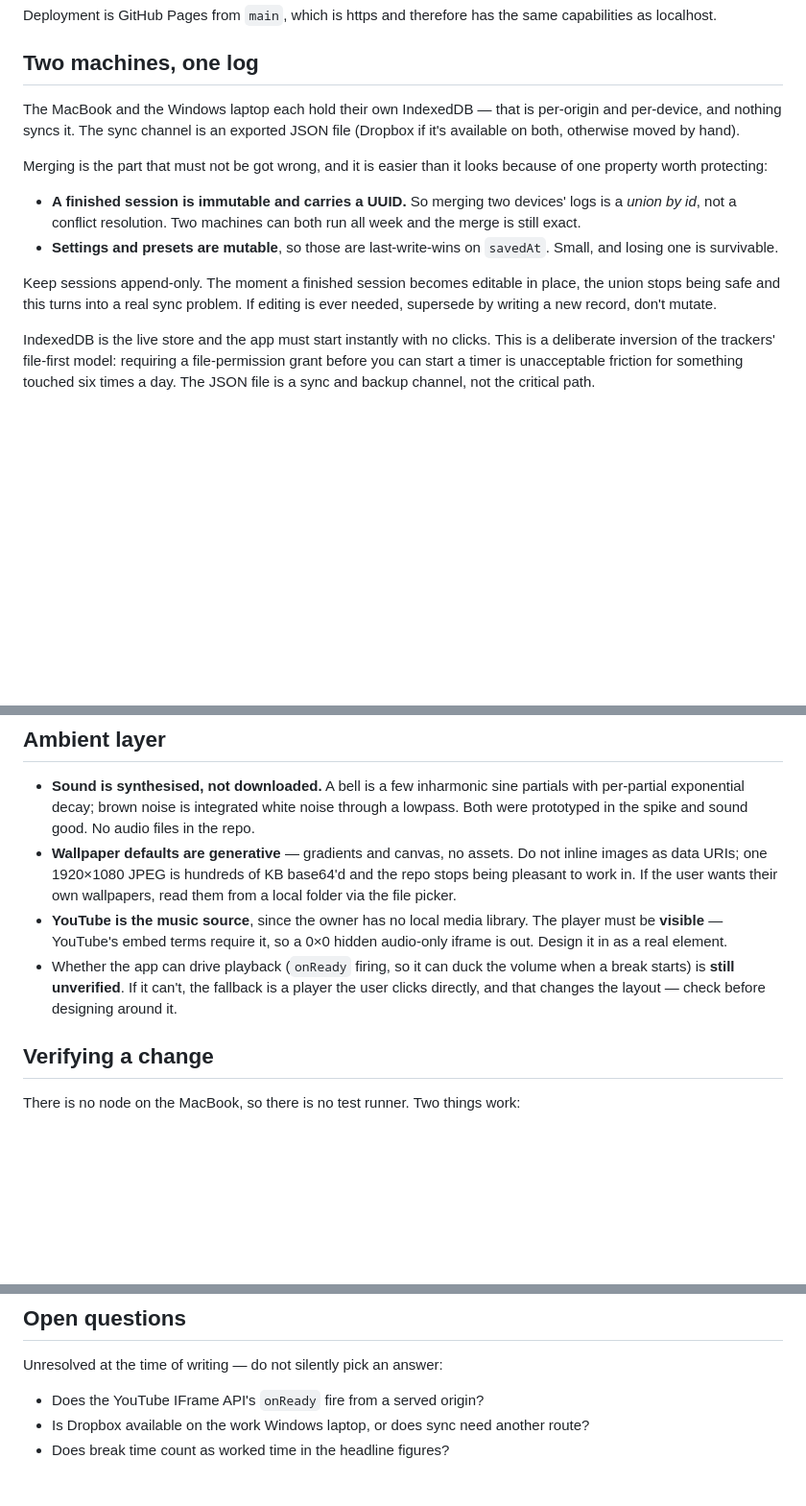
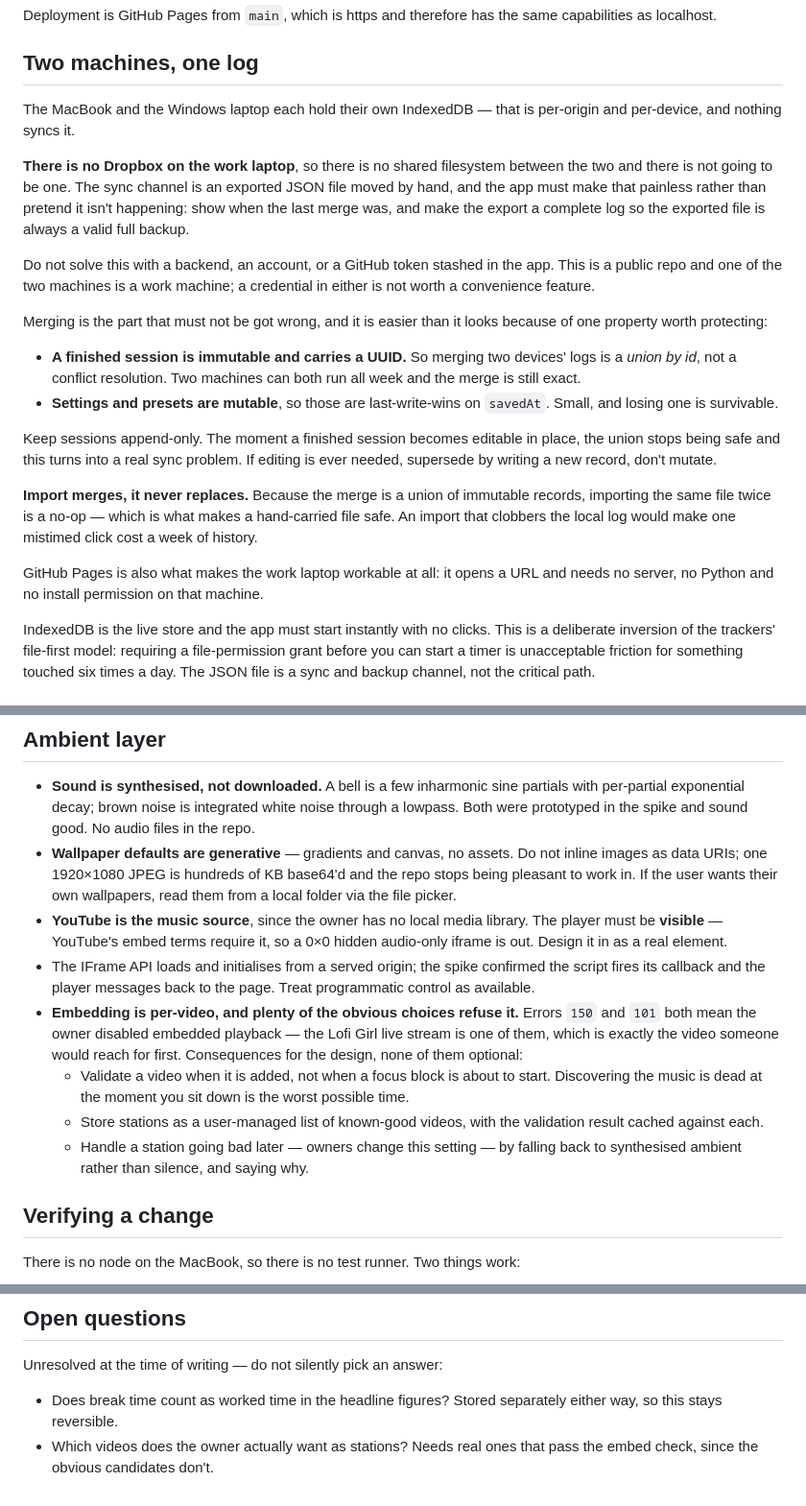
Before and after one commit to darrensy19/cadence, a Markdown page: CLAUDE.md, 3 parts joined by grey strips. Shown at 96% size. Rendered like a GitHub page; blank space fills up the shorter version.

Commit message:
cadence: record what the spike settled about YouTube and sync
The IFrame API works from a served origin — the player messages back, which
was the capability in question. What doesn't work is per-video: errors 150
and 101 mean the owner disabled embedding, and the Lofi Girl stream is one
of them. So stations get validated when added, not when a focus block
starts, and a station that dies later falls back to synthesised ambient
rather than silence.

No Dropbox on the work laptop, so there is no shared filesystem and the sync
channel is a hand-carried JSON file. Import merges by union of immutable
records and never replaces, which is what makes carrying a file safe.

Co-Authored-By: Claude Opus 5 (1M context) <noreply@anthropic.com>

```diff
--- a/CLAUDE.md
+++ b/CLAUDE.md
@@ -55,9 +55,17 @@ same capabilities as localhost.
 ## Two machines, one log
 
 The MacBook and the Windows laptop each hold their own IndexedDB — that is
-per-origin and per-device, and nothing syncs it. The sync channel is an
-exported JSON file (Dropbox if it's available on both, otherwise moved by
-hand).
+per-origin and per-device, and nothing syncs it.
+
+**There is no Dropbox on the work laptop**, so there is no shared filesystem
+between the two and there is not going to be one. The sync channel is an
+exported JSON file moved by hand, and the app must make that painless rather
+than pretend it isn't happening: show when the last merge was, and make the
+export a complete log so the exported file is always a valid full backup.
+
+Do not solve this with a backend, an account, or a GitHub token stashed in the
+app. This is a public repo and one of the two machines is a work machine; a
+credential in either is not worth a convenience feature.
 
 Merging is the part that must not be got wrong, and it is easier than it looks
 because of one property worth protecting:
@@ -71,6 +79,14 @@ because of one property worth protecting:
 Keep sessions append-only. The moment a finished session becomes editable in
 place, the union stops being safe and this turns into a real sync problem. If
 editing is ever needed, supersede by writing a new record, don't mutate.
+
+**Import merges, it never replaces.** Because the merge is a union of immutable
+records, importing the same file twice is a no-op — which is what makes a
+hand-carried file safe. An import that clobbers the local log would make one
+mistimed click cost a week of history.
+
+GitHub Pages is also what makes the work laptop workable at all: it opens a URL
+and needs no server, no Python and no install permission on that machine.
 
 IndexedDB is the live store and the app must start instantly with no clicks.
 This is a deliberate inversion of the trackers' file-first model: requiring a
@@ -134,10 +150,20 @@ State machine: `idle → focus → shortBreak → focus → … → longBreak`,
 - **YouTube is the music source**, since the owner has no local media library.
   The player must be **visible** — YouTube's embed terms require it, so a 0×0
   hidden audio-only iframe is out. Design it in as a real element.
-- Whether the app can drive playback (`onReady` firing, so it can duck the
-  volume when a break starts) is **still unverified**. If it can't, the fallback
-  is a player the user clicks directly, and that changes the layout — check
-  before designing around it.
+- The IFrame API loads and initialises from a served origin; the spike confirmed
+  the script fires its callback and the player messages back to the page. Treat
+  programmatic control as available.
+- **Embedding is per-video, and plenty of the obvious choices refuse it.**
+  Errors `150` and `101` both mean the owner disabled embedded playback — the
+  Lofi Girl live stream is one of them, which is exactly the video someone would
+  reach for first. Consequences for the design, none of them optional:
+  - Validate a video when it is added, not when a focus block is about to start.
+    Discovering the music is dead at the moment you sit down is the worst
+    possible time.
+  - Store stations as a user-managed list of known-good videos, with the
+    validation result cached against each.
+  - Handle a station going bad later — owners change this setting — by falling
+    back to synthesised ambient rather than silence, and saying why.
 
 ## Verifying a change
 
@@ -159,7 +185,7 @@ possible at all.
 
 Unresolved at the time of writing — do not silently pick an answer:
 
-- Does the YouTube IFrame API's `onReady` fire from a served origin?
-- Is Dropbox available on the work Windows laptop, or does sync need another
-  route?
-- Does break time count as worked time in the headline figures?
+- Does break time count as worked time in the headline figures? Stored
+  separately either way, so this stays reversible.
+- Which videos does the owner actually want as stations? Needs real ones that
+  pass the embed check, since the obvious candidates don't.
```
